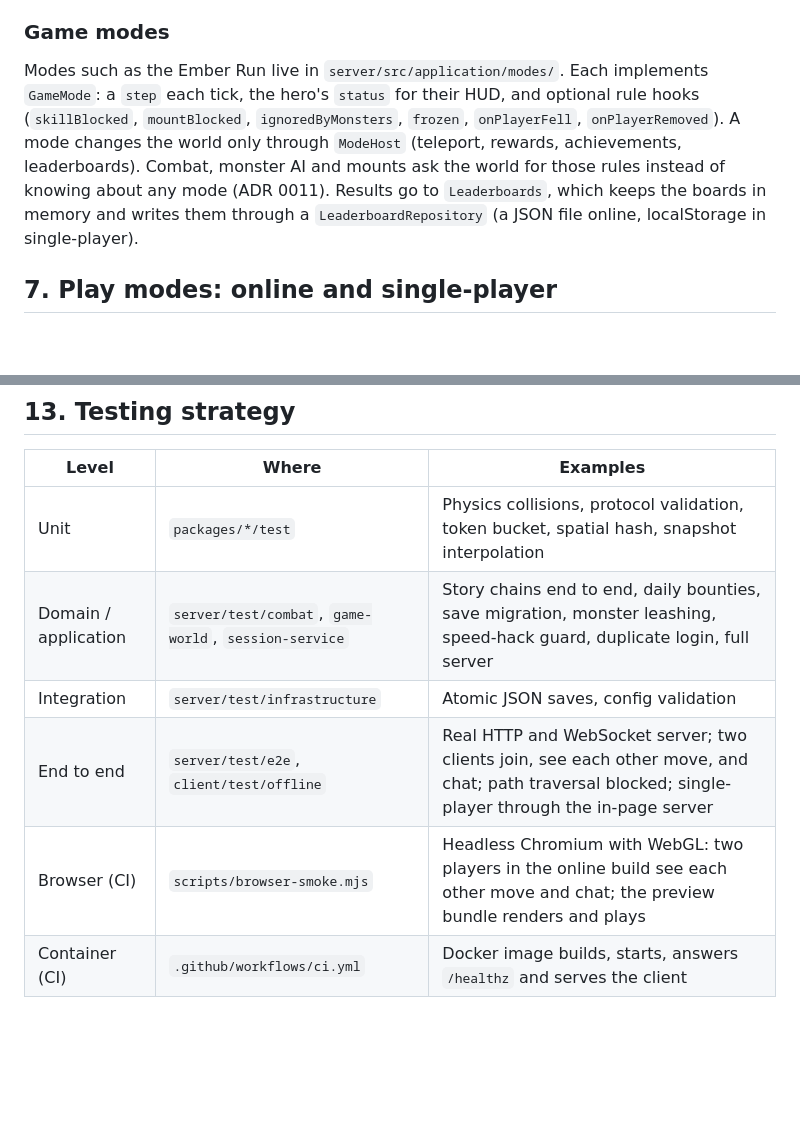
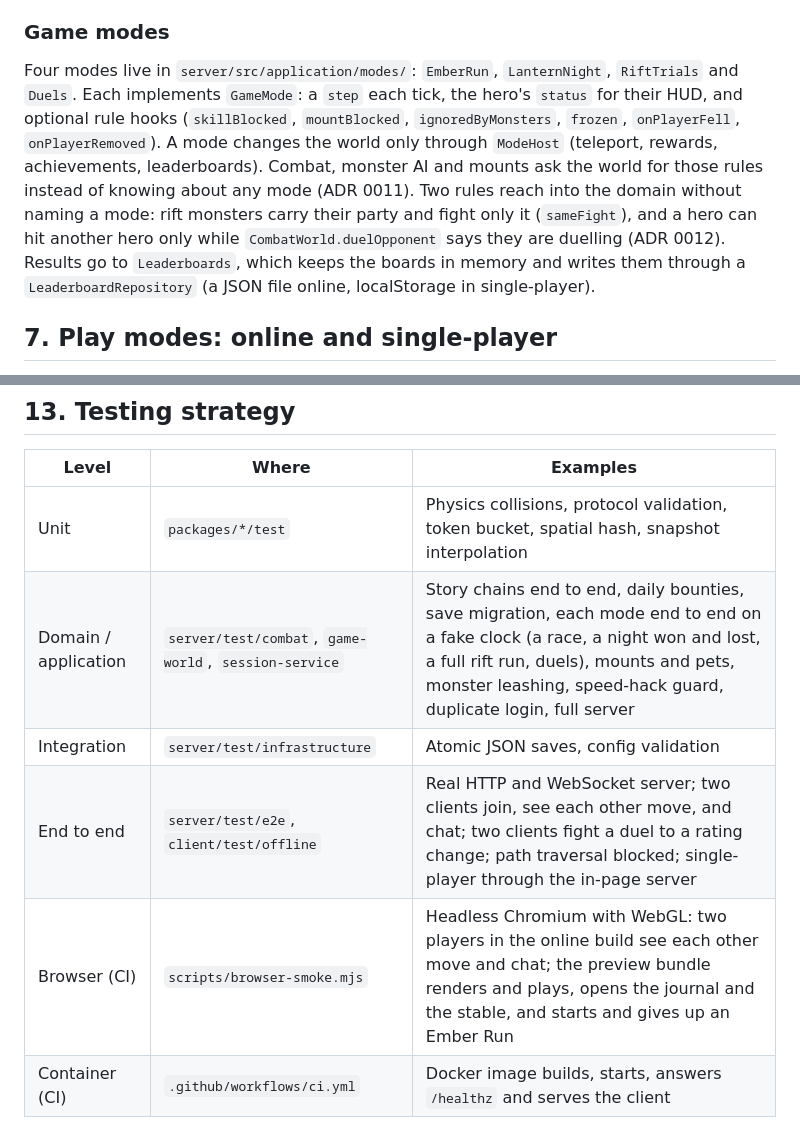
Before and after one commit to arthurxiangya/GameOne, a Markdown page: docs/ARCHITECTURE.md, 2 parts joined by grey strips. Rendered like a GitHub page; blank space fills up the shorter version.

Commit message:
Docs: architecture covers all four modes (#13)
Claude-Session: https://claude.ai/code/session_01PH7cAumdcpSvS3u3TtJj8w

Co-authored-by: Claude <noreply@anthropic.com>

```diff
--- a/docs/ARCHITECTURE.md
+++ b/docs/ARCHITECTURE.md
@@ -173,7 +173,7 @@ The world is never sent. The server sends only its seed, and the client runs the
 
 ### Game modes
 
-Modes such as the Ember Run live in `server/src/application/modes/`. Each implements `GameMode`: a `step` each tick, the hero's `status` for their HUD, and optional rule hooks (`skillBlocked`, `mountBlocked`, `ignoredByMonsters`, `frozen`, `onPlayerFell`, `onPlayerRemoved`). A mode changes the world only through `ModeHost` (teleport, rewards, achievements, leaderboards). Combat, monster AI and mounts ask the world for those rules instead of knowing about any mode (ADR 0011). Results go to `Leaderboards`, which keeps the boards in memory and writes them through a `LeaderboardRepository` (a JSON file online, localStorage in single-player).
+Four modes live in `server/src/application/modes/`: `EmberRun`, `LanternNight`, `RiftTrials` and `Duels`. Each implements `GameMode`: a `step` each tick, the hero's `status` for their HUD, and optional rule hooks (`skillBlocked`, `mountBlocked`, `ignoredByMonsters`, `frozen`, `onPlayerFell`, `onPlayerRemoved`). A mode changes the world only through `ModeHost` (teleport, rewards, achievements, leaderboards). Combat, monster AI and mounts ask the world for those rules instead of knowing about any mode (ADR 0011). Two rules reach into the domain without naming a mode: rift monsters carry their party and fight only it (`sameFight`), and a hero can hit another hero only while `CombatWorld.duelOpponent` says they are duelling (ADR 0012). Results go to `Leaderboards`, which keeps the boards in memory and writes them through a `LeaderboardRepository` (a JSON file online, localStorage in single-player).
 
 ## 7. Play modes: online and single-player
 
@@ -252,10 +252,10 @@ The current design targets one process with up to a few hundred players. The por
 | Level | Where | Examples |
 | --- | --- | --- |
 | Unit | `packages/*/test` | Physics collisions, protocol validation, token bucket, spatial hash, snapshot interpolation |
-| Domain / application | `server/test/combat`, `game-world`, `session-service` | Story chains end to end, daily bounties, save migration, monster leashing, speed-hack guard, duplicate login, full server |
+| Domain / application | `server/test/combat`, `game-world`, `session-service` | Story chains end to end, daily bounties, save migration, each mode end to end on a fake clock (a race, a night won and lost, a full rift run, duels), mounts and pets, monster leashing, speed-hack guard, duplicate login, full server |
 | Integration | `server/test/infrastructure` | Atomic JSON saves, config validation |
-| End to end | `server/test/e2e`, `client/test/offline` | Real HTTP and WebSocket server; two clients join, see each other move, and chat; path traversal blocked; single-player through the in-page server |
-| Browser (CI) | `scripts/browser-smoke.mjs` | Headless Chromium with WebGL: two players in the online build see each other move and chat; the preview bundle renders and plays |
+| End to end | `server/test/e2e`, `client/test/offline` | Real HTTP and WebSocket server; two clients join, see each other move, and chat; two clients fight a duel to a rating change; path traversal blocked; single-player through the in-page server |
+| Browser (CI) | `scripts/browser-smoke.mjs` | Headless Chromium with WebGL: two players in the online build see each other move and chat; the preview bundle renders and plays, opens the journal and the stable, and starts and gives up an Ember Run |
 | Container (CI) | `.github/workflows/ci.yml` | Docker image builds, starts, answers `/healthz` and serves the client |
 
 ## 14. Deployment
```
